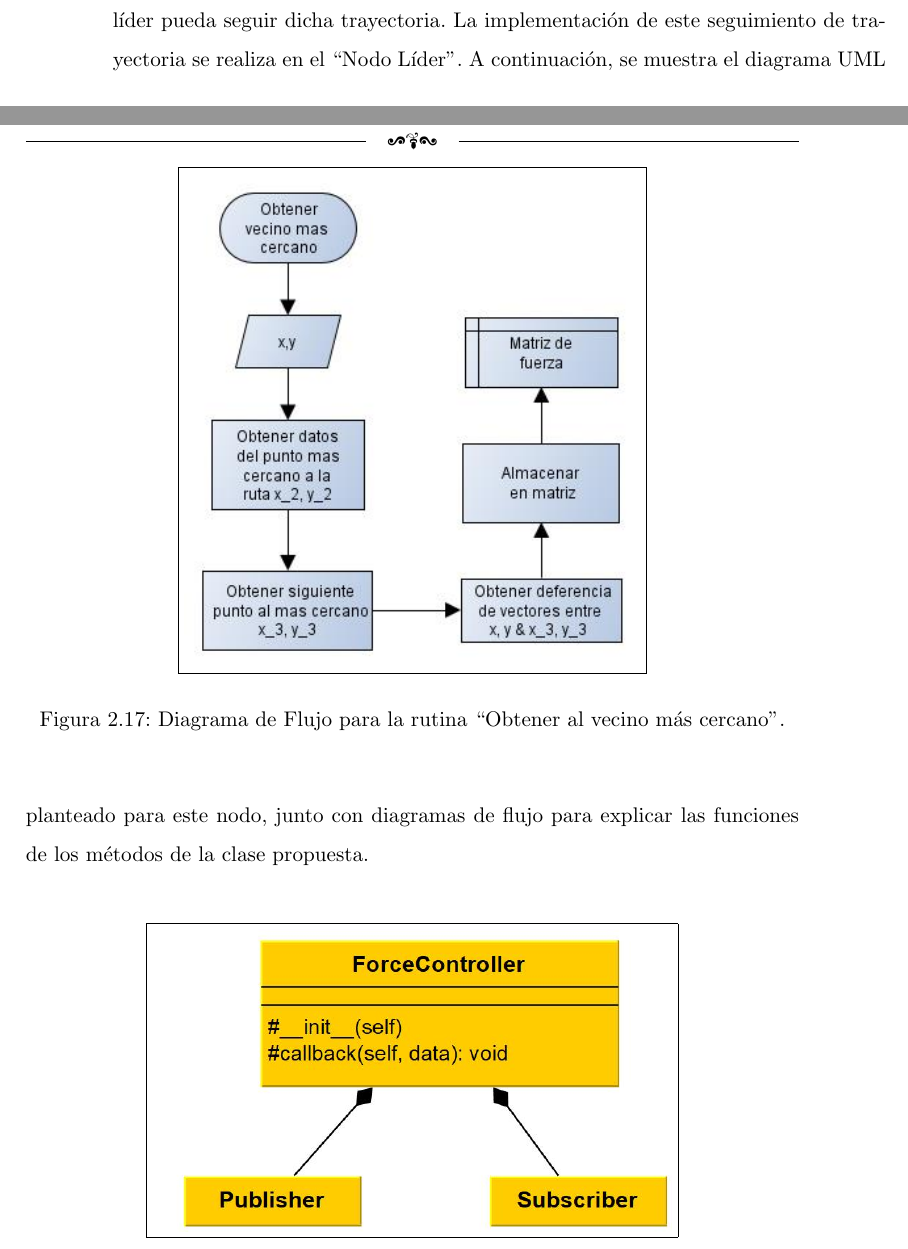
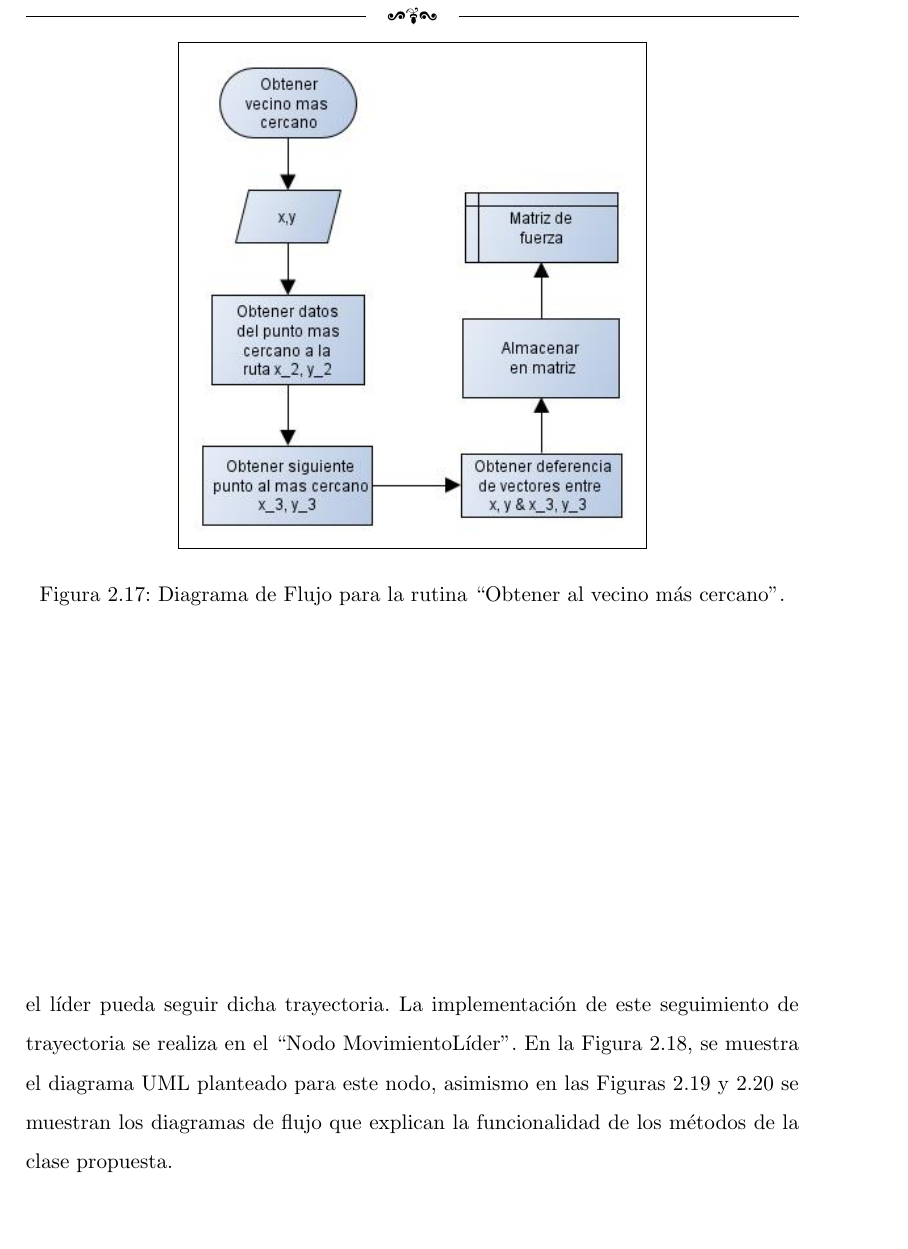
Before and after one commit to lfzarazuaa/Tesis_Lider_Seguidor, a LaTeX document (Latex/Principal.tex, which reads Latex/capitulos/Disedetallado.tex): two parts of pages 91 and 92 of 214 before the commit and part of page 92 of 214 after it, the two joined at a grey line, cut so that both start at the same text. Compiled offline with pdfLaTeX; the source files are stored in an older character set and shown here as Unicode.

```diff
--- a/Latex/capitulos/Disedetallado.tex
+++ b/Latex/capitulos/Disedetallado.tex
@@ -367,7 +367,7 @@
 	\label{fig:Figura_Vecino_mas_cercano}
 \end{figure}
 
-Una vez obtenida la matriz de fuerza se debe implementar un código para que el líder pueda seguir dicha trayectoria. La implementación de este seguimiento de trayectoria se realiza en el ``Nodo Líder". A continuación, se muestra el diagrama UML planteado para este nodo, junto con diagramas de flujo para explicar las funciones de los métodos de la clase propuesta.
+Una vez obtenida la matriz de fuerza se debe implementar un código para que el líder pueda seguir dicha trayectoria. La implementación de este seguimiento de trayectoria se realiza en el ``Nodo MovimientoLíder". En la Figura \ref{fig:Figura_Diagrama_UML_ForceController}, se muestra el diagrama UML planteado para este nodo, asimismo en las Figuras \ref{fig:Figura_Diagrama_de_Flujo_Lider} y \ref{fig:Figura_Diagrama_metodos_ForceController} se muestran los diagramas de flujo que explican la funcionalidad de los métodos de la clase propuesta.
 
 \begin{figure}[H]
 	\centering
```
Also changed, not shown: Latex/preliminares/Nomenclatura.tex (+1 -0 lines), Latex/capitulos/Disedetallado.tex (2 more changed lines), 7 other files.
